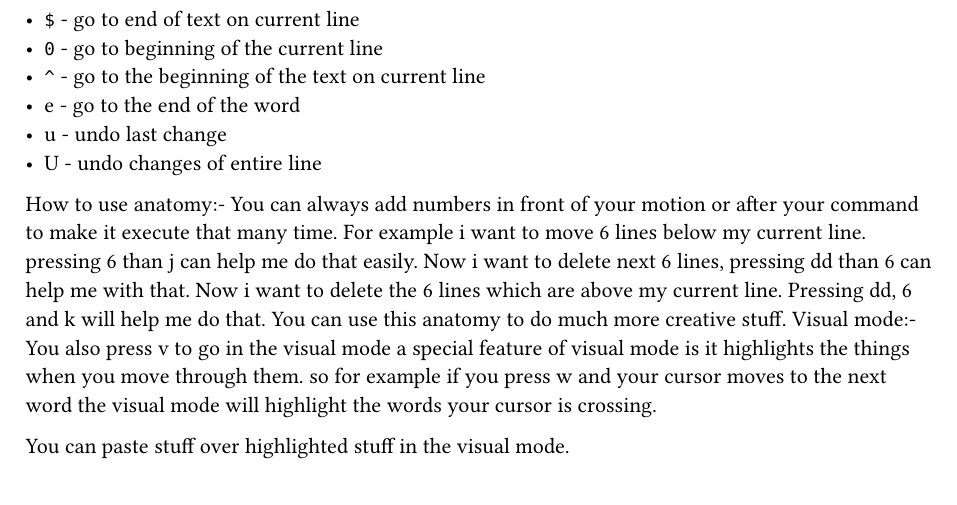
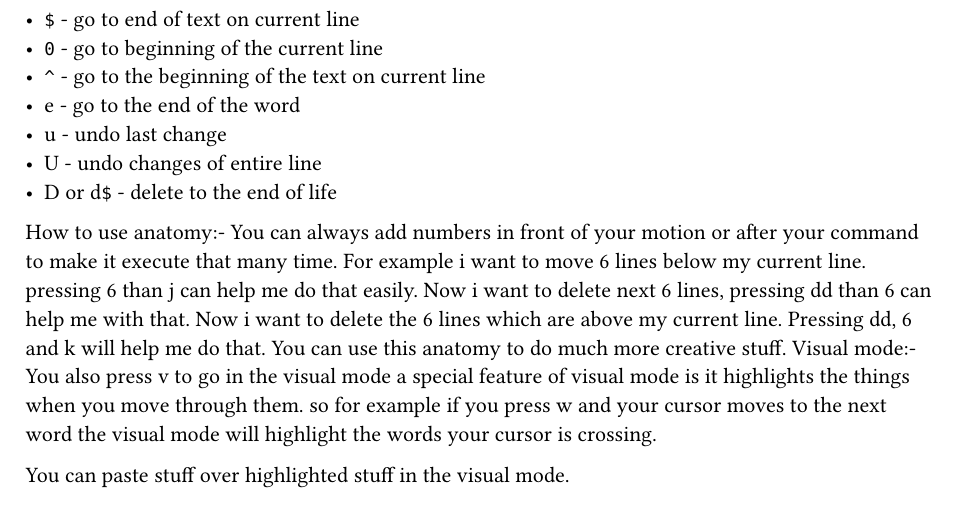
Before and after one commit to Dumb00heavycoder/Learning-NVIM, a Typst document (motions.typ): part of the page, cut so that both start at the same text. Compiled offline with Typst 0.15.

Commit message:
adding a new line

```diff
--- a/motions.typ
+++ b/motions.typ
@@ -30,7 +30,7 @@ Here are some useful commands of nvim:-
   - e - go to the end of the word
   - u - undo last change
   - U - undo changes of entire line
-
+  - D or d`$` - delete to the end of life
 How to use anatomy:-
 You can always add numbers in front of your motion or after your command to make it execute that many time. For example i want to move 6 lines below my current line. pressing 6 than j can help me do that easily. Now i want to delete next 6 lines, pressing dd than 6 can help me with that. Now i want to delete the 6 lines which are above my current line. Pressing dd, 6 and k will help me do that. You can use this anatomy to do much more creative stuff.
 Visual mode:-
```
